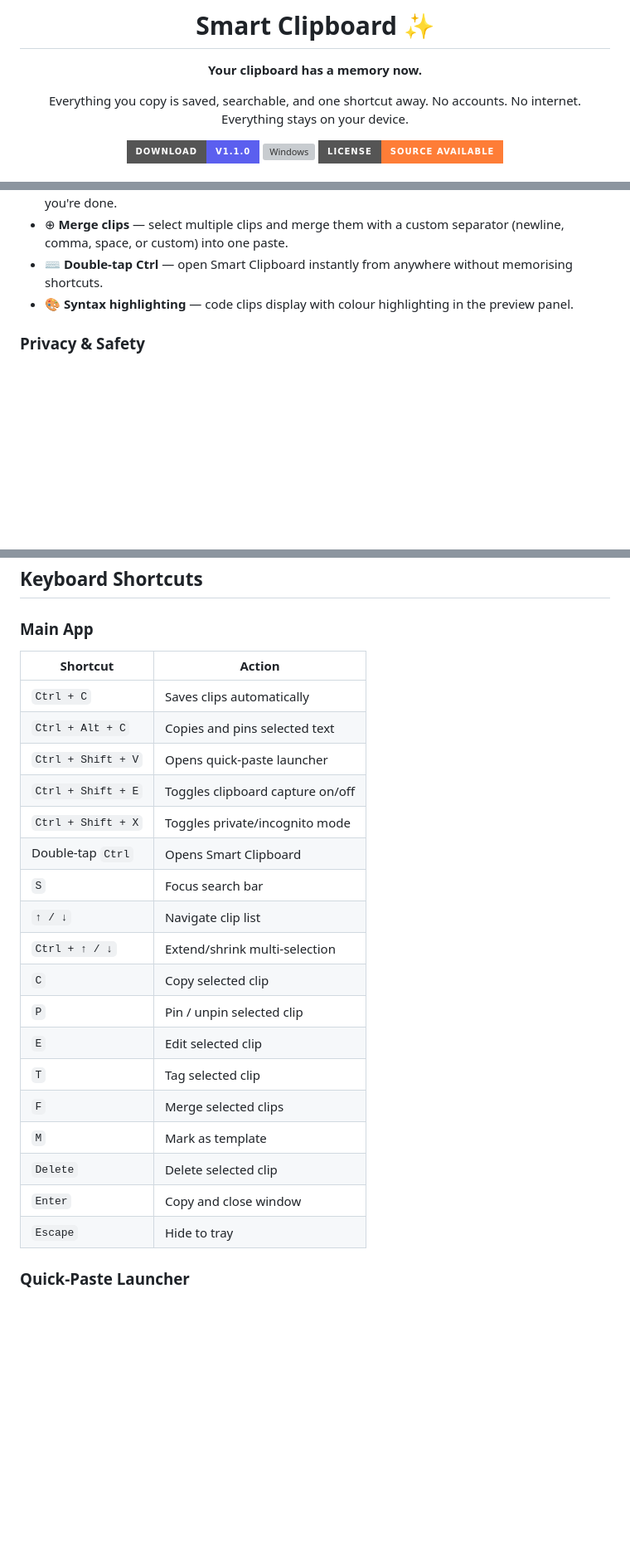
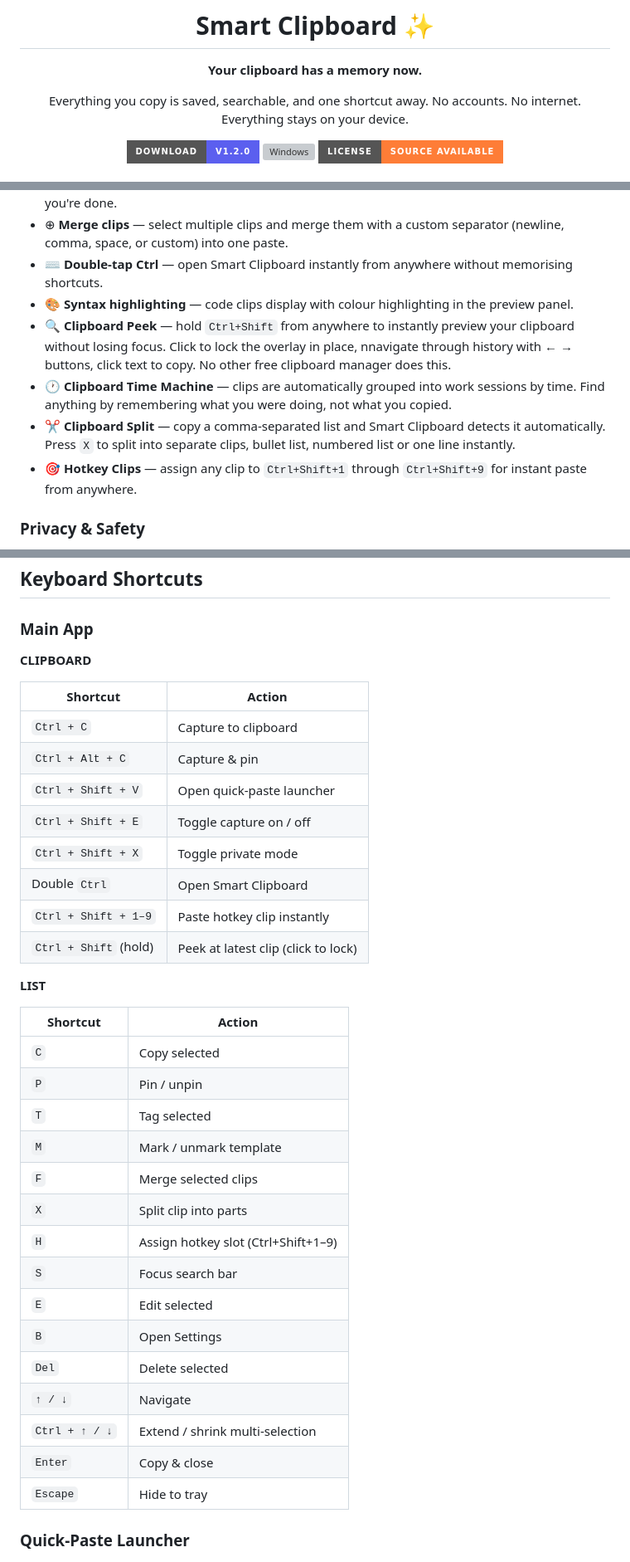
Before and after one commit to ezeiq7/Smart-Clipboard, a Markdown page: README.md, 3 parts joined by grey strips. Shown: that part at 83% size. Drawn GitHub-style; badges without logos; blank space fills up the shorter version; grey boxes are pictures that could not be loaded.

Commit message:
Release v1.2.0 — Clipboard Peek, Time Machine, Split, Hotkey Clips

```diff
--- a/README.md
+++ b/README.md
@@ -9,7 +9,7 @@
 Everything you copy is saved, searchable, and one shortcut away.
 No accounts. No internet. Everything stays on your device.
 
-[![Download](https://img.shields.io/badge/Download-v1.1.0-5B5FEF?style=for-the-badge&logo=windows)](https://github.com/ezeiq7/smart-clipboard/releases/latest)
+[![Download](https://img.shields.io/badge/Download-v1.2.0-5B5FEF?style=for-the-badge&logo=windows)](https://github.com/ezeiq7/smart-clipboard/releases/latest)
 [![Windows](https://img.shields.io/badge/Windows-10%2F11-0078D4?style=for-the-badge&logo=windows)](https://github.com/ezeiq7/smart-clipboard/releases/latest)
 [![License](https://img.shields.io/badge/License-Source%20Available-orange?style=for-the-badge)](LICENSE)
 
@@ -55,6 +52,10 @@ complex, too ugly, or charged too much.
 - ⊕ **Merge clips** — select multiple clips and merge them with a custom separator (newline, comma, space, or custom) into one paste.
 - ⌨️ **Double-tap Ctrl** — open Smart Clipboard instantly from anywhere without memorising shortcuts.
 - 🎨 **Syntax highlighting** — code clips display with colour highlighting in the preview panel.
+- 🔍 **Clipboard Peek** — hold `Ctrl+Shift` from anywhere to instantly preview your clipboard without losing focus. Click to lock the overlay in place, nnavigate through history with ← → buttons, click text to copy. No other free clipboard manager does this.
+- 🕐 **Clipboard Time Machine** — clips are automatically grouped into work sessions by time. Find anything by remembering what you were doing, not what you copied.
+- ✂️ **Clipboard Split** — copy a comma-separated list and Smart Clipboard detects it automatically. Press `X` to split into separate clips, bullet list, numbered list or one line instantly.
+- 🎯 **Hotkey Clips** — assign any clip to `Ctrl+Shift+1` through `Ctrl+Shift+9` for instant paste from anywhere.
 
 ### Privacy & Safety
 - 🛡️ **Sensitive content filter** — passwords, credit cards and SSNs are automatically detected and never saved
@@ -83,25 +84,37 @@ complex, too ugly, or charged too much.
 
 ### Main App
 
+**CLIPBOARD**
+
 | Shortcut | Action |
 |----------|--------|
-| `Ctrl + C` | Saves clips automatically |
-| `Ctrl + Alt + C` | Copies and pins selected text |
-| `Ctrl + Shift + V` | Opens quick-paste launcher |
-| `Ctrl + Shift + E` | Toggles clipboard capture on/off |
-| `Ctrl + Shift + X` | Toggles private/incognito mode |
-| Double-tap `Ctrl` | Opens Smart Clipboard |
+| `Ctrl + C` | Capture to clipboard |
+| `Ctrl + Alt + C` | Capture & pin |
+| `Ctrl + Shift + V` | Open quick-paste launcher |
+| `Ctrl + Shift + E` | Toggle capture on / off |
+| `Ctrl + Shift + X` | Toggle private mode |
+| Double `Ctrl` | Open Smart Clipboard |
+| `Ctrl + Shift + 1–9` | Paste hotkey clip instantly |
+| `Ctrl + Shift` (hold) | Peek at latest clip (click to lock) |
+
+**LIST**
+
+| Shortcut | Action |
+|----------|--------|
+| `C` | Copy selected |
+| `P` | Pin / unpin |
+| `T` | Tag selected |
+| `M` | Mark / unmark template |
+| `F` | Merge selected clips |
+| `X` | Split clip into parts |
+| `H` | Assign hotkey slot (Ctrl+Shift+1–9) |
 | `S` | Focus search bar |
-| `↑ / ↓` | Navigate clip list |
-| `Ctrl + ↑ / ↓` | Extend/shrink multi-selection |
-| `C` | Copy selected clip |
-| `P` | Pin / unpin selected clip |
-| `E` | Edit selected clip |
-| `T` | Tag selected clip |
-| `F` | Merge selected clips |
-| `M` | Mark as template |
-| `Delete` | Delete selected clip |
-| `Enter` | Copy and close window |
+| `E` | Edit selected |
+| `B` | Open Settings |
+| `Del` | Delete selected |
+| `↑ / ↓` | Navigate |
+| `Ctrl + ↑ / ↓` | Extend / shrink multi-selection |
+| `Enter` | Copy & close |
 | `Escape` | Hide to tray |
 
 ### Quick-Paste Launcher
```
Also changed, not shown: other parts of README.md (+43 -17 lines), screenshot.png, 7 other files.
